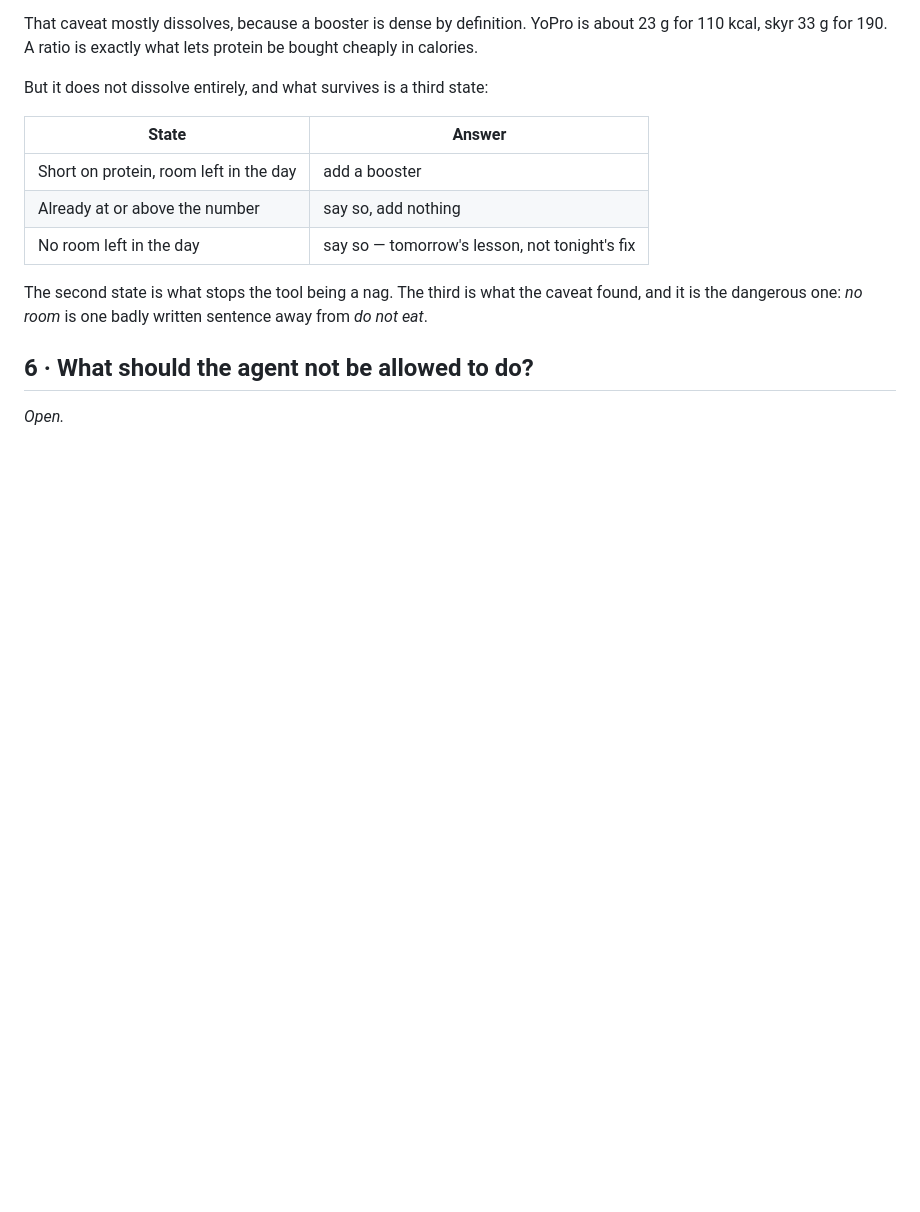
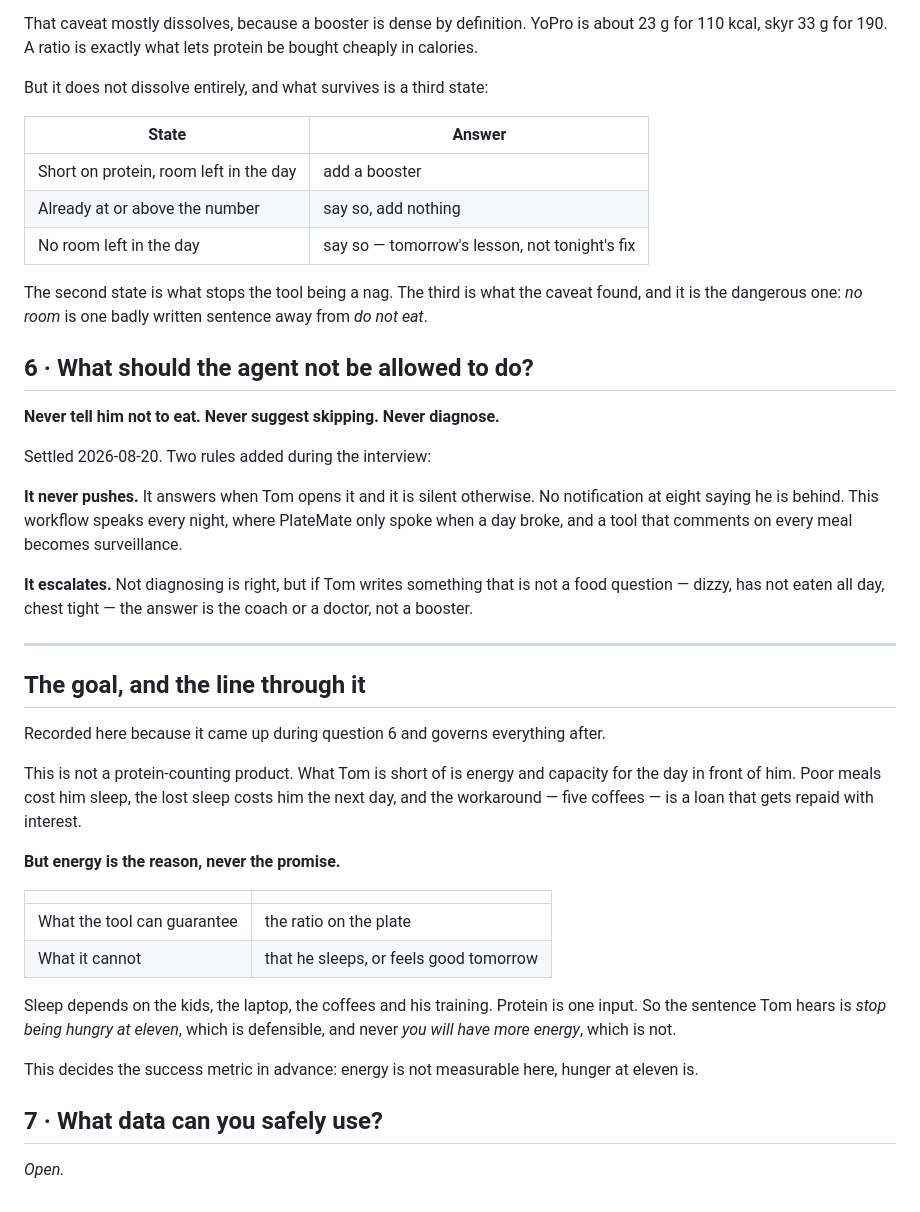
Before and after one commit to mistancevic/worth-eating-capstone, a Markdown page: docs/discovery.md, the part around the change. Drawn GitHub-style; blank space fills up the shorter version.

Commit message:
Settle question 6, and record the goal with its boundary
Adds two rules to the boundary: the tool never pushes, and it escalates on
anything that is not a food question. Also records that energy is the reason
Tom would care and never the promise, since the tool controls the ratio and
nothing downstream of it.

Co-Authored-By: Claude Opus 5 <noreply@anthropic.com>
Claude-Session: https://claude.ai/code/session_01CJskfQ4JbVS61nAWoNUNHf

```diff
--- a/docs/discovery.md
+++ b/docs/discovery.md
@@ -210,4 +210,44 @@ sentence away from *do not eat*.
 
 ## 6 · What should the agent not be allowed to do?
 
+**Never tell him not to eat. Never suggest skipping. Never diagnose.**
+
+Settled 2026-08-20. Two rules added during the interview:
+
+**It never pushes.** It answers when Tom opens it and it is silent otherwise. No
+notification at eight saying he is behind. This workflow speaks every night,
+where PlateMate only spoke when a day broke, and a tool that comments on every
+meal becomes surveillance.
+
+**It escalates.** Not diagnosing is right, but if Tom writes something that is
+not a food question — dizzy, has not eaten all day, chest tight — the answer is
+the coach or a doctor, not a booster.
+
+---
+
+## The goal, and the line through it
+
+Recorded here because it came up during question 6 and governs everything after.
+
+This is not a protein-counting product. What Tom is short of is energy and
+capacity for the day in front of him. Poor meals cost him sleep, the lost sleep
+costs him the next day, and the workaround — five coffees — is a loan that gets
+repaid with interest.
+
+**But energy is the reason, never the promise.**
+
+| | |
+|---|---|
+| What the tool can guarantee | the ratio on the plate |
+| What it cannot | that he sleeps, or feels good tomorrow |
+
+Sleep depends on the kids, the laptop, the coffees and his training. Protein is
+one input. So the sentence Tom hears is *stop being hungry at eleven*, which is
+defensible, and never *you will have more energy*, which is not.
+
+This decides the success metric in advance: energy is not measurable here,
+hunger at eleven is.
+
+## 7 · What data can you safely use?
+
 *Open.*
```
